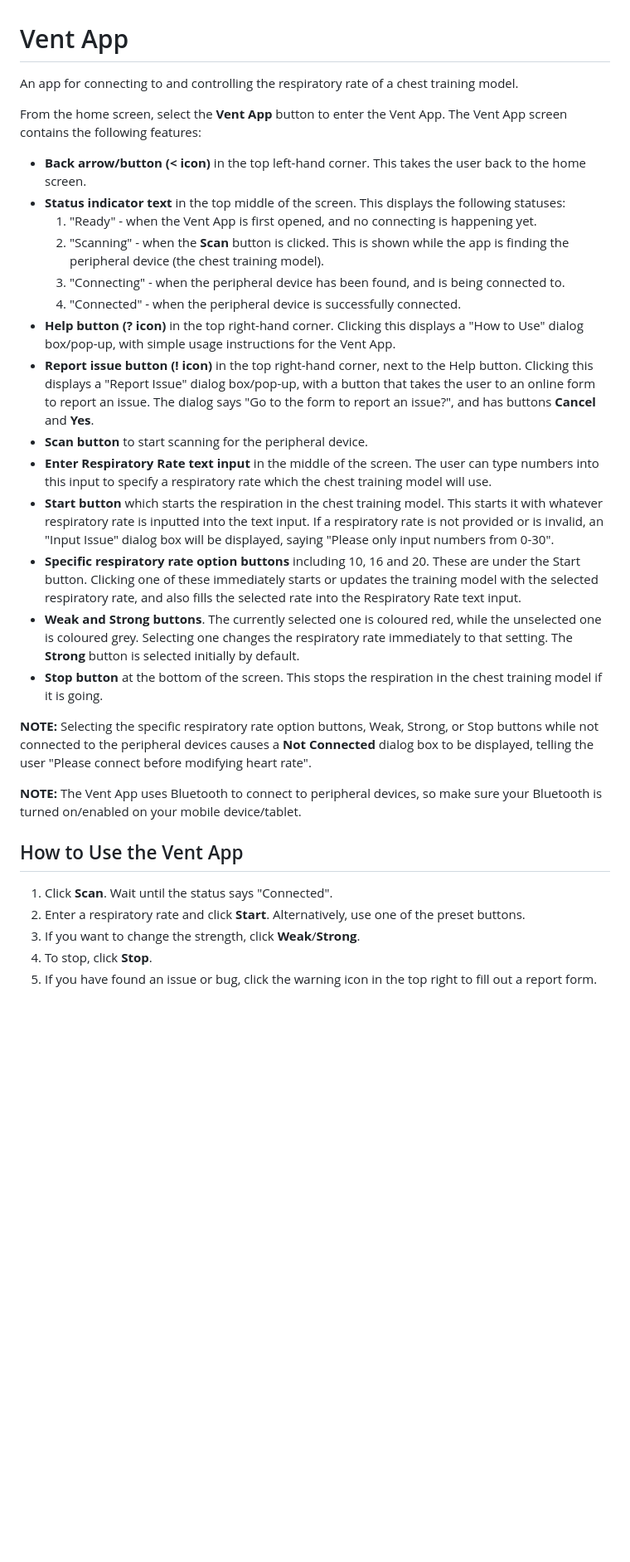
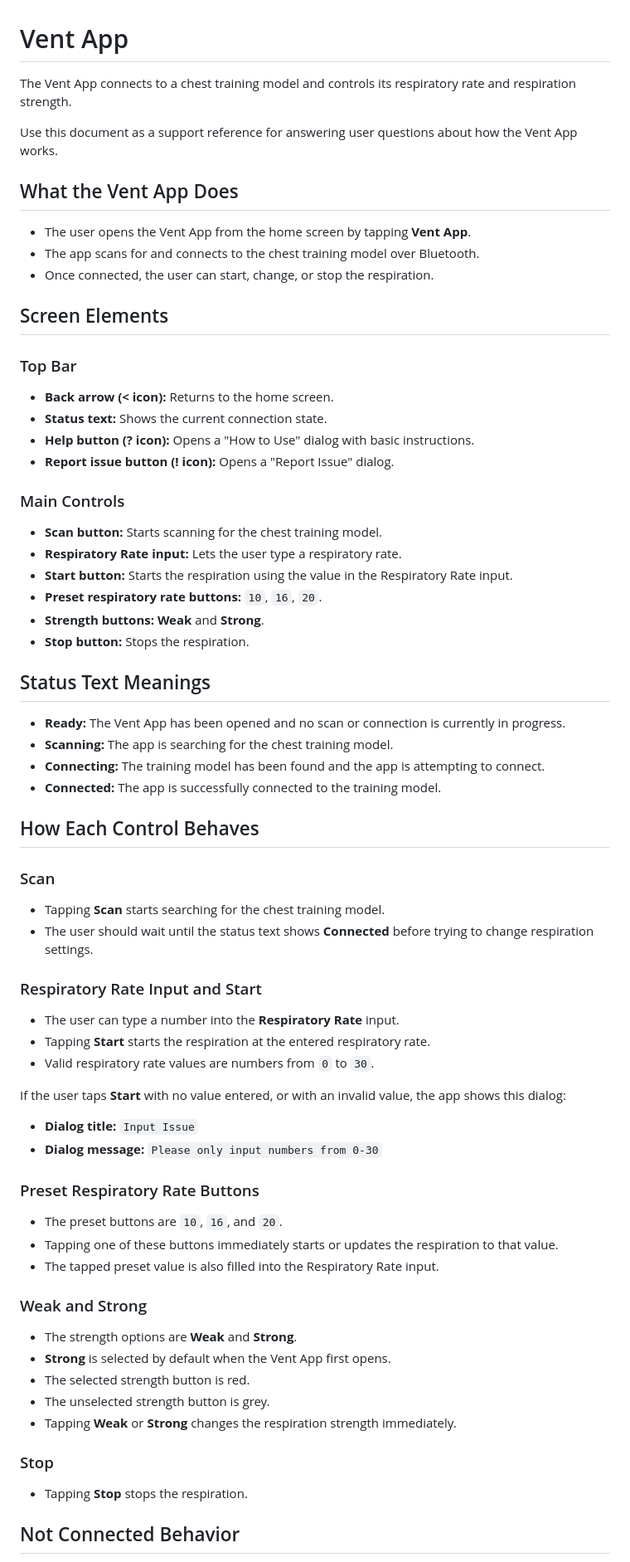
Before and after one commit to Lemonaderz/Flutter-pi-pump-app, a Markdown page: gpt-docs/vent-app-how-to.md, the part around one of its changes. Shown at 83% size. Rendered like a GitHub page; blank space fills up the shorter version.

Commit message:
Improve Pulse and Vent App GPT docs

```diff
--- a/gpt-docs/vent-app-how-to.md
+++ b/gpt-docs/vent-app-how-to.md
@@ -1,32 +1,75 @@
 # Vent App
 
-An app for connecting to and controlling the respiratory rate of a chest training model.
+The Vent App connects to a chest training model and controls its respiratory rate and respiration strength.
 
-From the home screen, select the **Vent App** button to enter the Vent App. The Vent App screen contains the following features:
+Use this document as a support reference for answering user questions about how the Vent App works.
 
-- **Back arrow/button (< icon)** in the top left-hand corner. This takes the user back to the home screen.
-- **Status indicator text** in the top middle of the screen. This displays the following statuses:
-    1. "Ready" - when the Vent App is first opened, and no connecting is happening yet.
-    2. "Scanning" - when the **Scan** button is clicked. This is shown while the app is finding the peripheral device (the chest training model).
-    3. "Connecting" - when the peripheral device has been found, and is being connected to.
-    4. "Connected" - when the peripheral device is successfully connected.
-- **Help button (? icon)** in the top right-hand corner. Clicking this displays a "How to Use" dialog box/pop-up, with simple usage instructions for the Vent App.
-- **Report issue button (! icon)** in the top right-hand corner, next to the Help button. Clicking this displays a "Report Issue" dialog box/pop-up, with a button that takes the user to an online form to report an issue. The dialog says "Go to the form to report an issue?", and has buttons **Cancel** and **Yes**.
-- **Scan button** to start scanning for the peripheral device.
-- **Enter Respiratory Rate text input** in the middle of the screen. The user can type numbers into this input to specify a respiratory rate which the chest training model will use.
-- **Start button** which starts the respiration in the chest training model. This starts it with whatever respiratory rate is inputted into the text input. If a respiratory rate is not provided or is invalid, an "Input Issue" dialog box will be displayed, saying "Please only input numbers from 0-30".
-- **Specific respiratory rate option buttons** including 10, 16 and 20. These are under the Start button. Clicking one of these immediately starts or updates the training model with the selected respiratory rate, and also fills the selected rate into the Respiratory Rate text input.
-- **Weak and Strong buttons**. The currently selected one is coloured red, while the unselected one is coloured grey. Selecting one changes the respiratory rate immediately to that setting. The **Strong** button is selected initially by default.
-- **Stop button** at the bottom of the screen. This stops the respiration in the chest training model if it is going.
+## What the Vent App Does
 
-**NOTE:** Selecting the specific respiratory rate option buttons, Weak, Strong, or Stop buttons while not connected to the peripheral devices causes a **Not Connected** dialog box to be displayed, telling the user "Please connect before modifying heart rate".
+- The user opens the Vent App from the home screen by tapping **Vent App**.
+- The app scans for and connects to the chest training model over Bluetooth.
+- Once connected, the user can start, change, or stop the respiration.
 
-**NOTE:** The Vent App uses Bluetooth to connect to peripheral devices, so make sure your Bluetooth is turned on/enabled on your mobile device/tablet.
+## Screen Elements
 
-## How to Use the Vent App
+### Top Bar
 
-1. Click **Scan**. Wait until the status says "Connected".
-2. Enter a respiratory rate and click **Start**. Alternatively, use one of the preset buttons.
-3. If you want to change the strength, click **Weak**/**Strong**.
-4. To stop, click **Stop**.
-5. If you have found an issue or bug, click the warning icon in the top right to fill out a report form.
+- **Back arrow (< icon):** Returns to the home screen.
+- **Status text:** Shows the current connection state.
+- **Help button (? icon):** Opens a "How to Use" dialog with basic instructions.
+- **Report issue button (! icon):** Opens a "Report Issue" dialog.
+
+### Main Controls
+
+- **Scan button:** Starts scanning for the chest training model.
+- **Respiratory Rate input:** Lets the user type a respiratory rate.
+- **Start button:** Starts the respiration using the value in the Respiratory Rate input.
+- **Preset respiratory rate buttons:** `10`, `16`, `20`.
+- **Strength buttons:** **Weak** and **Strong**.
+- **Stop button:** Stops the respiration.
+
+## Status Text Meanings
+
+- **Ready:** The Vent App has been opened and no scan or connection is currently in progress.
+- **Scanning:** The app is searching for the chest training model.
+- **Connecting:** The training model has been found and the app is attempting to connect.
+- **Connected:** The app is successfully connected to the training model.
+
+## How Each Control Behaves
+
+### Scan
+
+- Tapping **Scan** starts searching for the chest training model.
+- The user should wait until the status text shows **Connected** before trying to change respiration settings.
+
+### Respiratory Rate Input and Start
+
+- The user can type a number into the **Respiratory Rate** input.
+- Tapping **Start** starts the respiration at the entered respiratory rate.
+- Valid respiratory rate values are numbers from `0` to `30`.
+
+If the user taps **Start** with no value entered, or with an invalid value, the app shows this dialog:
+
+- **Dialog title:** `Input Issue`
+- **Dialog message:** `Please only input numbers from 0-30`
+
+### Preset Respiratory Rate Buttons
+
+- The preset buttons are `10`, `16`, and `20`.
+- Tapping one of these buttons immediately starts or updates the respiration to that value.
+- The tapped preset value is also filled into the Respiratory Rate input.
+
+### Weak and Strong
+
+- The strength options are **Weak** and **Strong**.
+- **Strong** is selected by default when the Vent App first opens.
+- The selected strength button is red.
+- The unselected strength button is grey.
+- Tapping **Weak** or **Strong** changes the respiration strength immediately.
+
+### Stop
+
+- Tapping **Stop** stops the respiration.
+
+## Not Connected Behavior
+
```
Also changed, not shown: other parts of gpt-docs/vent-app-how-to.md (+40 -0 lines), gpt-docs/pulse-app-how-to.md (+107 -24 lines).
